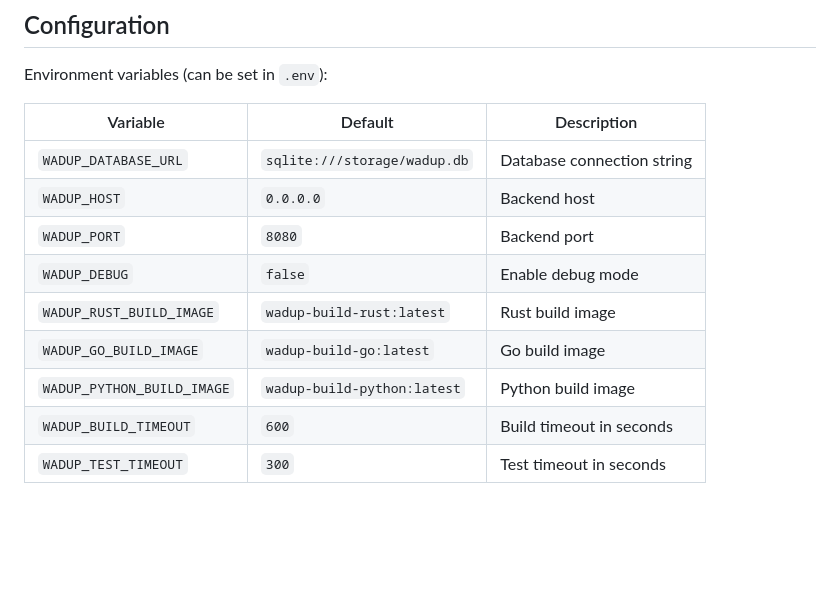
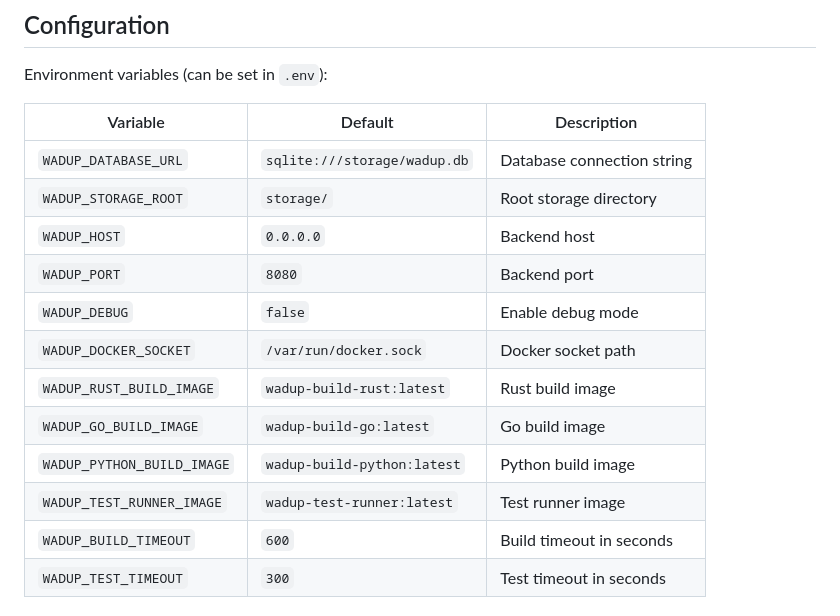
Before and after one commit to tordynnar/wadup2, a Markdown page: wadup-web/README.md, the part around one of its changes. GitHub-like rendering; blank space fills up the shorter version.

```diff
--- a/wadup-web/README.md
+++ b/wadup-web/README.md
@@ -205,12 +227,15 @@ Environment variables (can be set in `.env`):
 | Variable | Default | Description |
 |----------|---------|-------------|
 | `WADUP_DATABASE_URL` | `sqlite:///storage/wadup.db` | Database connection string |
+| `WADUP_STORAGE_ROOT` | `storage/` | Root storage directory |
 | `WADUP_HOST` | `0.0.0.0` | Backend host |
 | `WADUP_PORT` | `8080` | Backend port |
 | `WADUP_DEBUG` | `false` | Enable debug mode |
+| `WADUP_DOCKER_SOCKET` | `/var/run/docker.sock` | Docker socket path |
 | `WADUP_RUST_BUILD_IMAGE` | `wadup-build-rust:latest` | Rust build image |
 | `WADUP_GO_BUILD_IMAGE` | `wadup-build-go:latest` | Go build image |
 | `WADUP_PYTHON_BUILD_IMAGE` | `wadup-build-python:latest` | Python build image |
+| `WADUP_TEST_RUNNER_IMAGE` | `wadup-test-runner:latest` | Test runner image |
 | `WADUP_BUILD_TIMEOUT` | `600` | Build timeout in seconds |
 | `WADUP_TEST_TIMEOUT` | `300` | Test timeout in seconds |
 
```
Also changed, not shown: other parts of wadup-web/README.md (+45 -23 lines).
